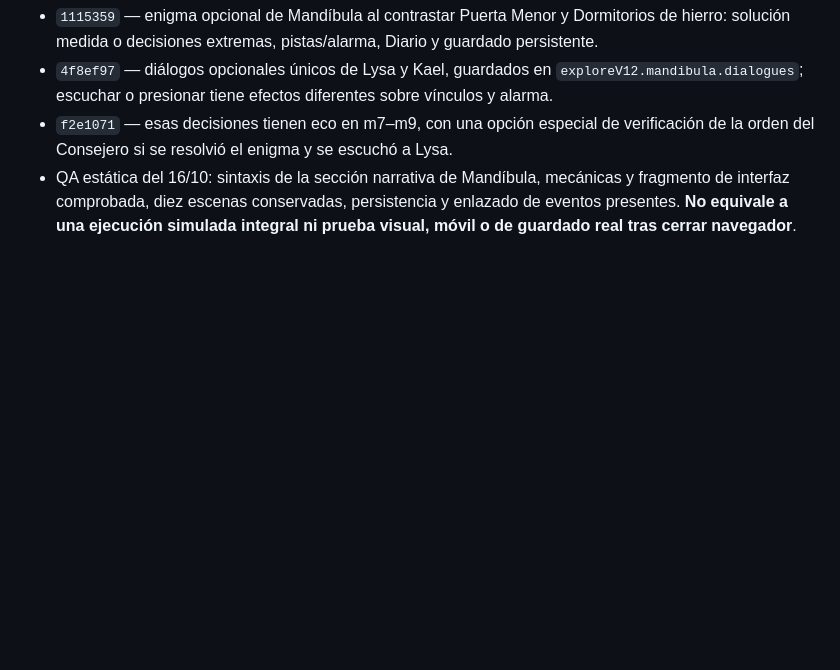
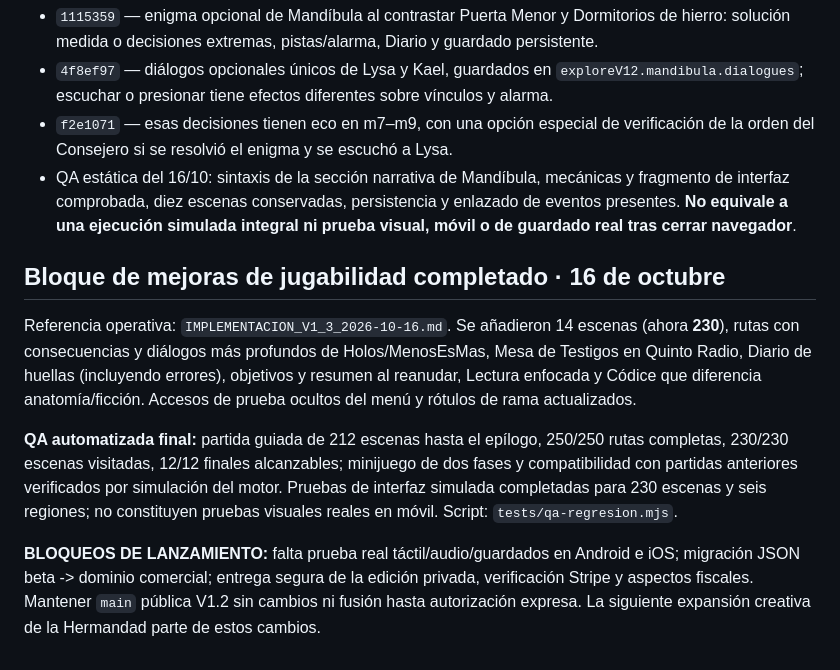
Before and after one commit to juanescribanoholos/las-casas-del-reino., a Markdown page: PLAN_V1_3_LANZAMIENTO.md, the part around the change. Drawn GitHub-style; blank space fills up the shorter version.

Commit message:
docs(v1.3): link completed gameplay overhaul and remaining mobile/payment launch gates

```diff
--- a/PLAN_V1_3_LANZAMIENTO.md
+++ b/PLAN_V1_3_LANZAMIENTO.md
@@ -121,3 +121,12 @@ Alcance: exclusivamente jugabilidad de la rama `desarrollo-v1-3-lanzamiento`. No
 - `4f8ef97` — diálogos opcionales únicos de Lysa y Kael, guardados en `exploreV12.mandibula.dialogues`; escuchar o presionar tiene efectos diferentes sobre vínculos y alarma.
 - `f2e1071` — esas decisiones tienen eco en m7–m9, con una opción especial de verificación de la orden del Consejero si se resolvió el enigma y se escuchó a Lysa.
 - QA estática del 16/10: sintaxis de la sección narrativa de Mandíbula, mecánicas y fragmento de interfaz comprobada, diez escenas conservadas, persistencia y enlazado de eventos presentes. **No equivale a una ejecución simulada integral ni prueba visual, móvil o de guardado real tras cerrar navegador**.
+
+
+## Bloque de mejoras de jugabilidad completado · 16 de octubre
+
+Referencia operativa: `IMPLEMENTACION_V1_3_2026-10-16.md`. Se añadieron 14 escenas (ahora **230**), rutas con consecuencias y diálogos más profundos de Holos/MenosEsMas, Mesa de Testigos en Quinto Radio, Diario de huellas (incluyendo errores), objetivos y resumen al reanudar, Lectura enfocada y Códice que diferencia anatomía/ficción. Accesos de prueba ocultos del menú y rótulos de rama actualizados.
+
+**QA automatizada final:** partida guiada de 212 escenas hasta el epílogo, 250/250 rutas completas, 230/230 escenas visitadas, 12/12 finales alcanzables; minijuego de dos fases y compatibilidad con partidas anteriores verificados por simulación del motor. Pruebas de interfaz simulada completadas para 230 escenas y seis regiones; no constituyen pruebas visuales reales en móvil. Script: `tests/qa-regresion.mjs`.
+
+**BLOQUEOS DE LANZAMIENTO:** falta prueba real táctil/audio/guardados en Android e iOS; migración JSON beta -> dominio comercial; entrega segura de la edición privada, verificación Stripe y aspectos fiscales. Mantener `main` pública V1.2 sin cambios ni fusión hasta autorización expresa. La siguiente expansión creativa de la Hermandad parte de estos cambios.
```
